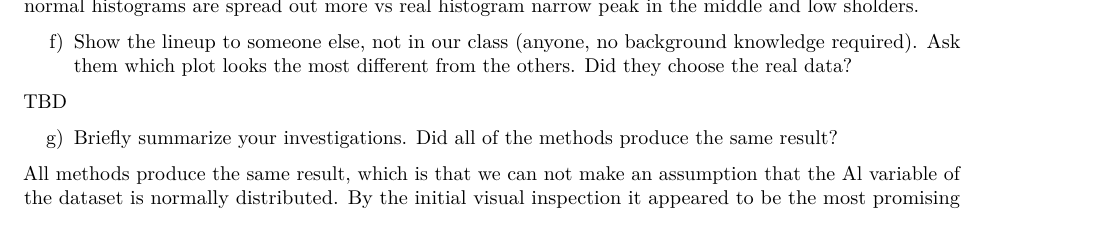
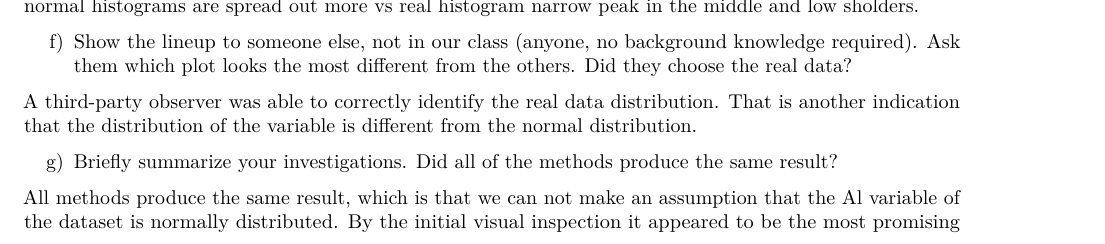
Before and after one commit to kmamykin/STATW5702, an R Markdown document (PSet1-template.Rmd): part of page 4 of 6, cut so that both start at the same text. Rendered offline with R 4.5, knitr and Pandoc, then LaTeX, with nearby package versions; some code elsewhere in the file could not run offline.

Commit message:
Added a blurb for 3.g

```diff
--- a/PSet1-template.Rmd
+++ b/PSet1-template.Rmd
@@ -198,7 +198,7 @@ I have been able to correctly select the real data histogram from several lineup
 
 f) Show the lineup to someone else, not in our class (anyone, no background knowledge required). Ask them which plot looks the most different from the others. Did they choose the real data?
 
-TBD
+A third-party observer was able to correctly identify the real data distribution. That is another indication that the distribution of the variable is different from the normal distribution.
 
 g) Briefly summarize your investigations. Did all of the methods produce the same result?
 
```
